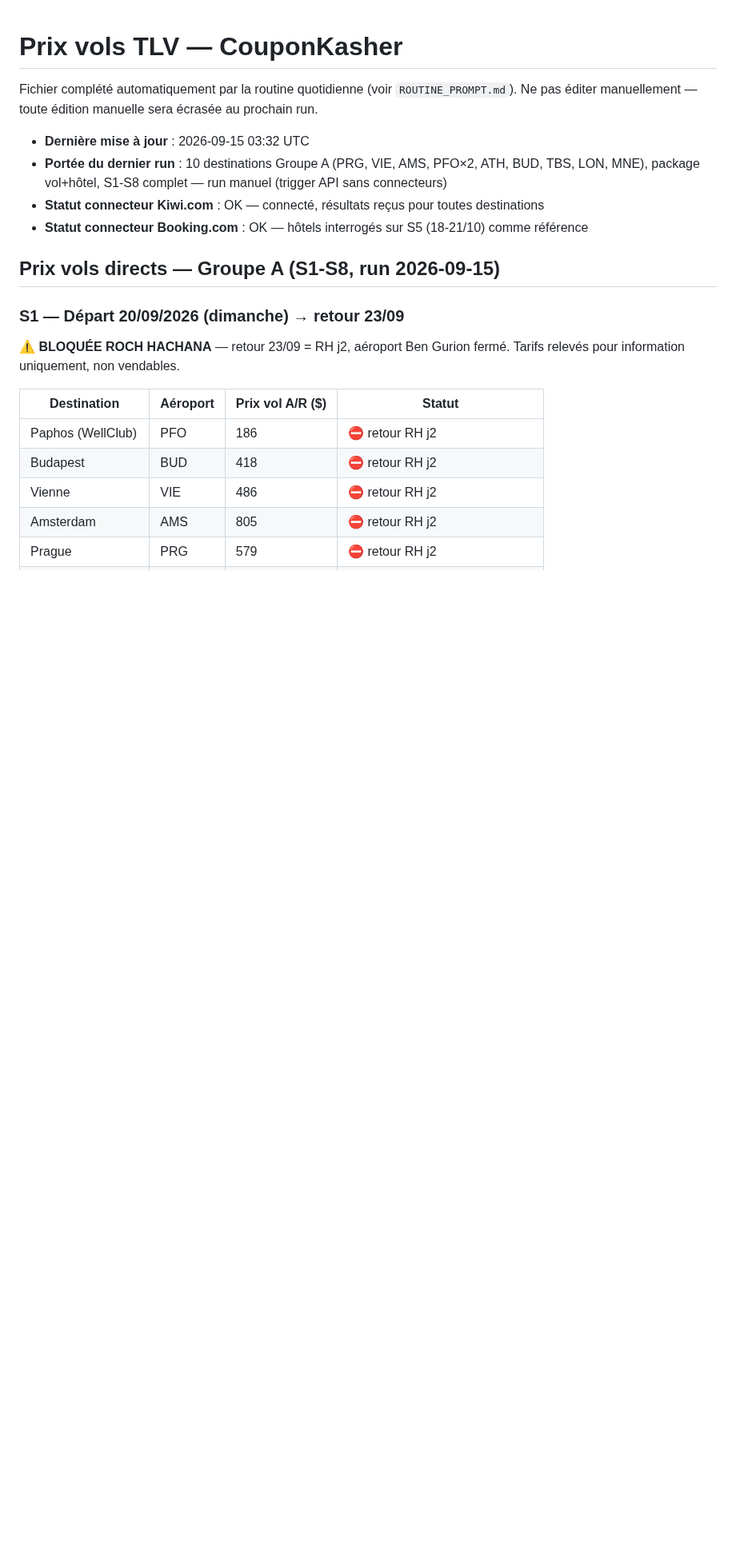
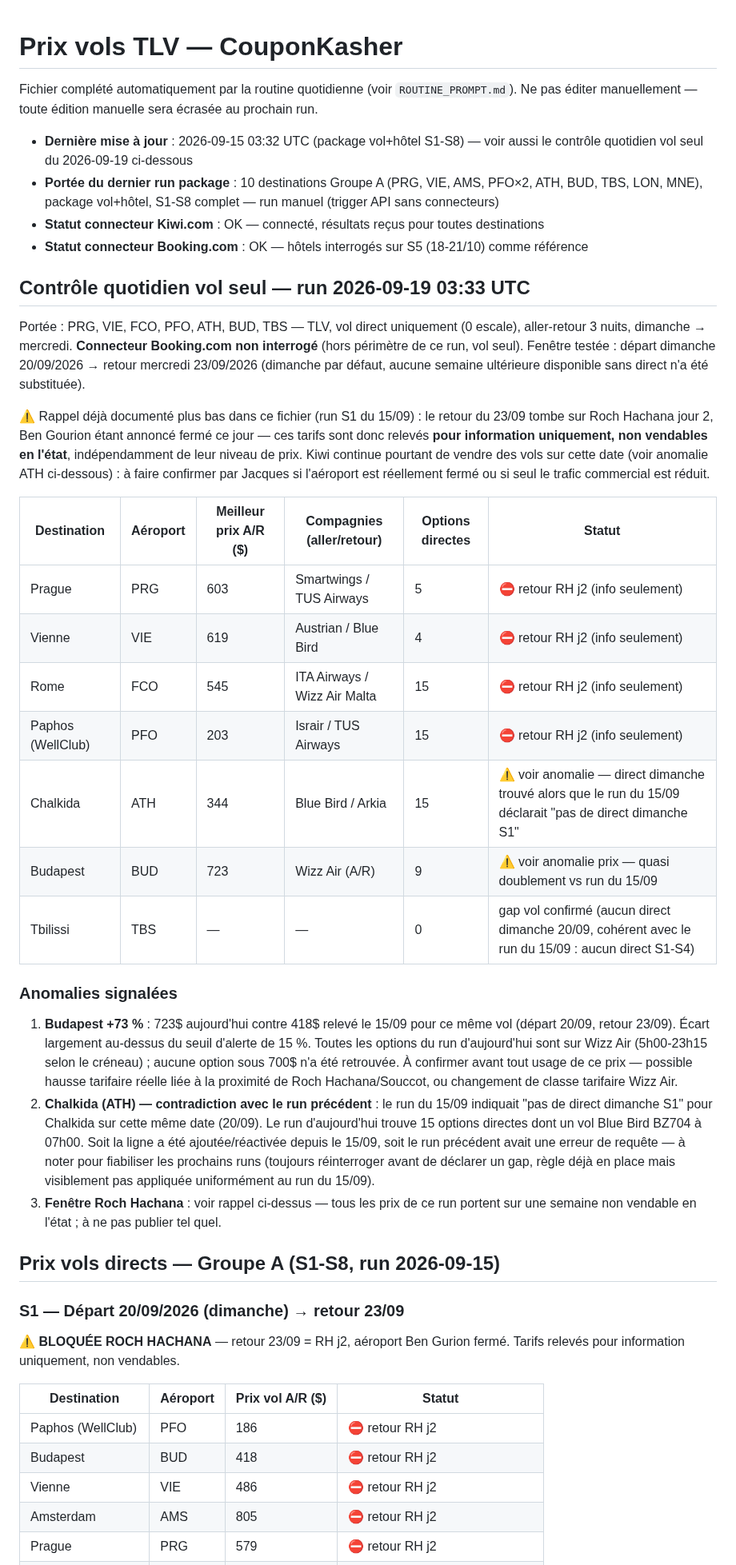
Before and after one commit to matapiero-design/COUPONKASHER---MONITORING, a Markdown page: Data/flight-prices.md, the part around one of its changes. Shown at 80% size. GitHub-like rendering; blank space fills up the shorter version.

Commit message:
Prix vols — contrôle quotidien 2026-09-19 (7 destinations, vol seul)
Vérification Kiwi.com des vols directs TLV pour PRG, VIE, FCO, PFO, ATH, BUD,
TBS (dimanche 20/09 → mercredi 23/09, 3 nuits). Signale un écart de +73% sur
Budapest vs le run du 15/09 et une contradiction sur Chalkida (direct trouvé
alors que le run précédent déclarait un gap dimanche).

Co-Authored-By: Claude Sonnet 5 <noreply@anthropic.com>
Claude-Session: https://claude.ai/code/session_01MDfuvHbAUrPtZo6aj7QX3m

```diff
--- a/Data/flight-prices.md
+++ b/Data/flight-prices.md
@@ -3,10 +3,52 @@
 Fichier complété automatiquement par la routine quotidienne (voir `ROUTINE_PROMPT.md`).
 Ne pas éditer manuellement — toute édition manuelle sera écrasée au prochain run.
 
-- **Dernière mise à jour** : 2026-09-15 03:32 UTC
-- **Portée du dernier run** : 10 destinations Groupe A (PRG, VIE, AMS, PFO×2, ATH, BUD, TBS, LON, MNE), package vol+hôtel, S1-S8 complet — run manuel (trigger API sans connecteurs)
+- **Dernière mise à jour** : 2026-09-15 03:32 UTC (package vol+hôtel S1-S8) — voir aussi le contrôle quotidien vol seul du 2026-09-19 ci-dessous
+- **Portée du dernier run package** : 10 destinations Groupe A (PRG, VIE, AMS, PFO×2, ATH, BUD, TBS, LON, MNE), package vol+hôtel, S1-S8 complet — run manuel (trigger API sans connecteurs)
 - **Statut connecteur Kiwi.com** : OK — connecté, résultats reçus pour toutes destinations
 - **Statut connecteur Booking.com** : OK — hôtels interrogés sur S5 (18-21/10) comme référence
+
+## Contrôle quotidien vol seul — run 2026-09-19 03:33 UTC
+
+Portée : PRG, VIE, FCO, PFO, ATH, BUD, TBS — TLV, vol direct uniquement (0 escale),
+aller-retour 3 nuits, dimanche → mercredi. **Connecteur Booking.com non interrogé** (hors
+périmètre de ce run, vol seul). Fenêtre testée : départ dimanche 20/09/2026 → retour
+mercredi 23/09/2026 (dimanche par défaut, aucune semaine ultérieure disponible sans direct
+n'a été substituée).
+
+⚠️ Rappel déjà documenté plus bas dans ce fichier (run S1 du 15/09) : le retour du 23/09
+tombe sur Roch Hachana jour 2, Ben Gourion étant annoncé fermé ce jour — ces tarifs sont
+donc relevés **pour information uniquement, non vendables en l'état**, indépendamment de
+leur niveau de prix. Kiwi continue pourtant de vendre des vols sur cette date (voir anomalie
+ATH ci-dessous) : à faire confirmer par Jacques si l'aéroport est réellement fermé ou si
+seul le trafic commercial est réduit.
+
+| Destination | Aéroport | Meilleur prix A/R ($) | Compagnies (aller/retour) | Options directes | Statut |
+|---|---|---|---|---|---|
+| Prague | PRG | 603 | Smartwings / TUS Airways | 5 | ⛔ retour RH j2 (info seulement) |
+| Vienne | VIE | 619 | Austrian / Blue Bird | 4 | ⛔ retour RH j2 (info seulement) |
+| Rome | FCO | 545 | ITA Airways / Wizz Air Malta | 15 | ⛔ retour RH j2 (info seulement) |
+| Paphos (WellClub) | PFO | 203 | Israir / TUS Airways | 15 | ⛔ retour RH j2 (info seulement) |
+| Chalkida | ATH | 344 | Blue Bird / Arkia | 15 | ⚠️ voir anomalie — direct dimanche trouvé alors que le run du 15/09 déclarait "pas de direct dimanche S1" |
+| Budapest | BUD | 723 | Wizz Air (A/R) | 9 | ⚠️ voir anomalie prix — quasi doublement vs run du 15/09 |
+| Tbilissi | TBS | — | — | 0 | gap vol confirmé (aucun direct dimanche 20/09, cohérent avec le run du 15/09 : aucun direct S1-S4) |
+
+### Anomalies signalées
+
+1. **Budapest +73 %** : 723$ aujourd'hui contre 418$ relevé le 15/09 pour ce même vol
+   (départ 20/09, retour 23/09). Écart largement au-dessus du seuil d'alerte de 15 %. Toutes
+   les options du run d'aujourd'hui sont sur Wizz Air (5h00-23h15 selon le créneau) ; aucune
+   option sous 700$ n'a été retrouvée. À confirmer avant tout usage de ce prix — possible
+   hausse tarifaire réelle liée à la proximité de Roch Hachana/Souccot, ou changement de
+   classe tarifaire Wizz Air.
+2. **Chalkida (ATH) — contradiction avec le run précédent** : le run du 15/09 indiquait
+   "pas de direct dimanche S1" pour Chalkida sur cette même date (20/09). Le run d'aujourd'hui
+   trouve 15 options directes dont un vol Blue Bird BZ704 à 07h00. Soit la ligne a été
+   ajoutée/réactivée depuis le 15/09, soit le run précédent avait une erreur de requête — à
+   noter pour fiabiliser les prochains runs (toujours réinterroger avant de déclarer un gap,
+   règle déjà en place mais visiblement pas appliquée uniformément au run du 15/09).
+3. **Fenêtre Roch Hachana** : voir rappel ci-dessus — tous les prix de ce run portent sur une
+   semaine non vendable en l'état ; à ne pas publier tel quel.
 
 ## Prix vols directs — Groupe A (S1-S8, run 2026-09-15)
 
```
Also changed, not shown: other parts of Data/flight-prices.md (+1 -0 lines).
